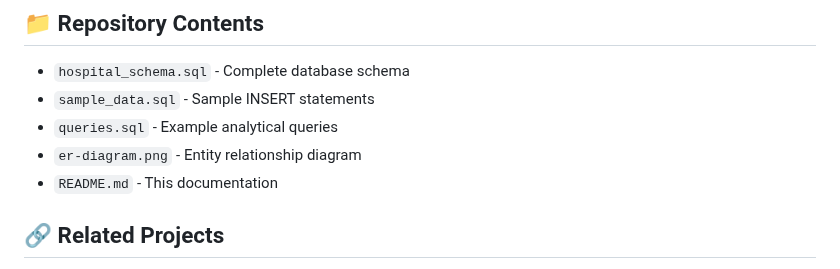
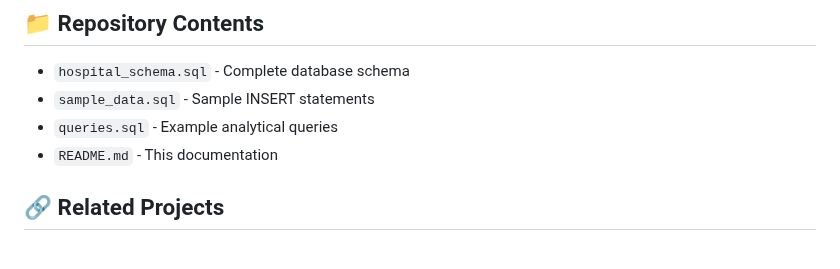
Before and after one commit to Himansh-11/hospital-database-sql, a Markdown page: README.md, the part around the change. Drawn GitHub-style.

```diff
--- a/README.md
+++ b/README.md
@@ -180,7 +180,6 @@ HAVING Outstanding > 0;
 - `hospital_schema.sql` - Complete database schema
 - `sample_data.sql` - Sample INSERT statements
 - `queries.sql` - Example analytical queries
-- `er-diagram.png` - Entity relationship diagram
 - `README.md` - This documentation
 
 ## 🔗 Related Projects
```
